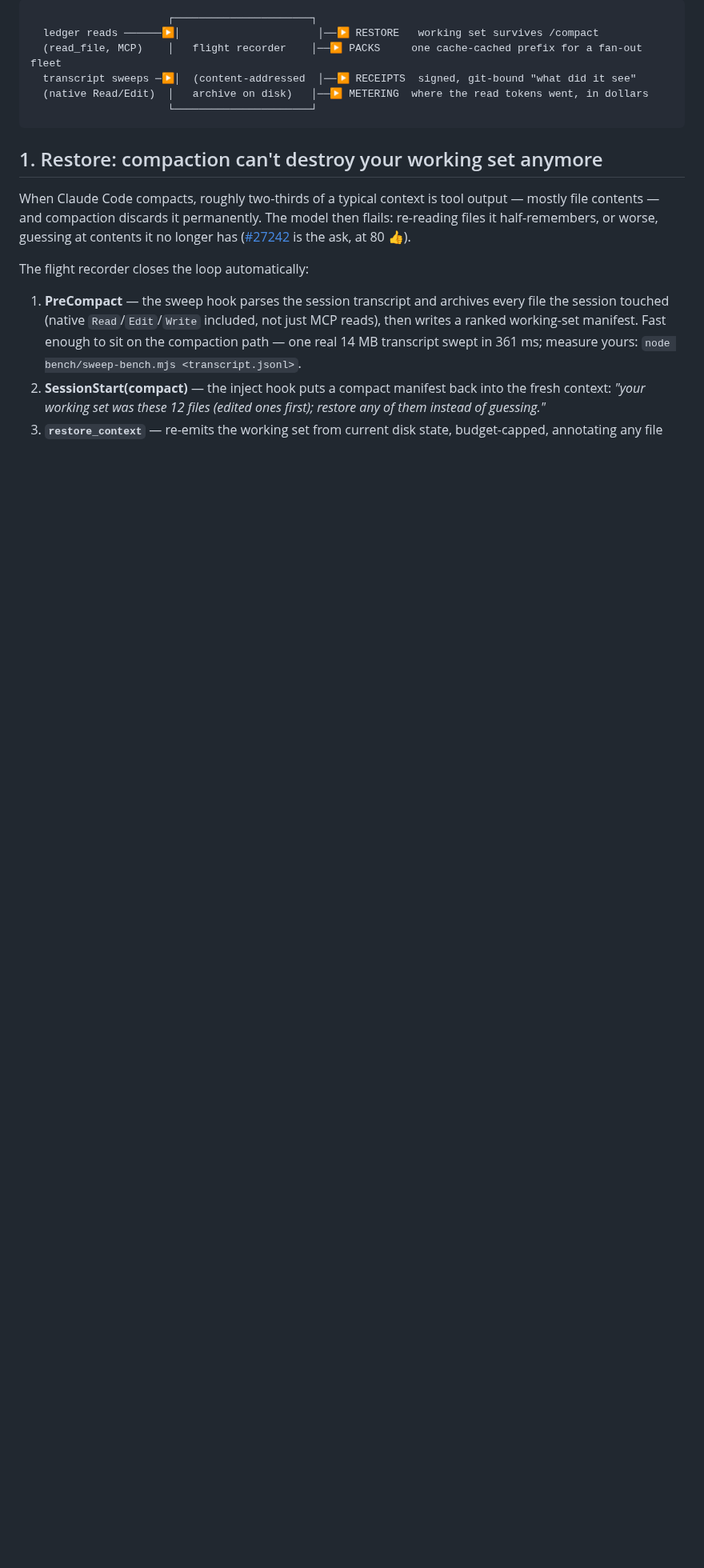
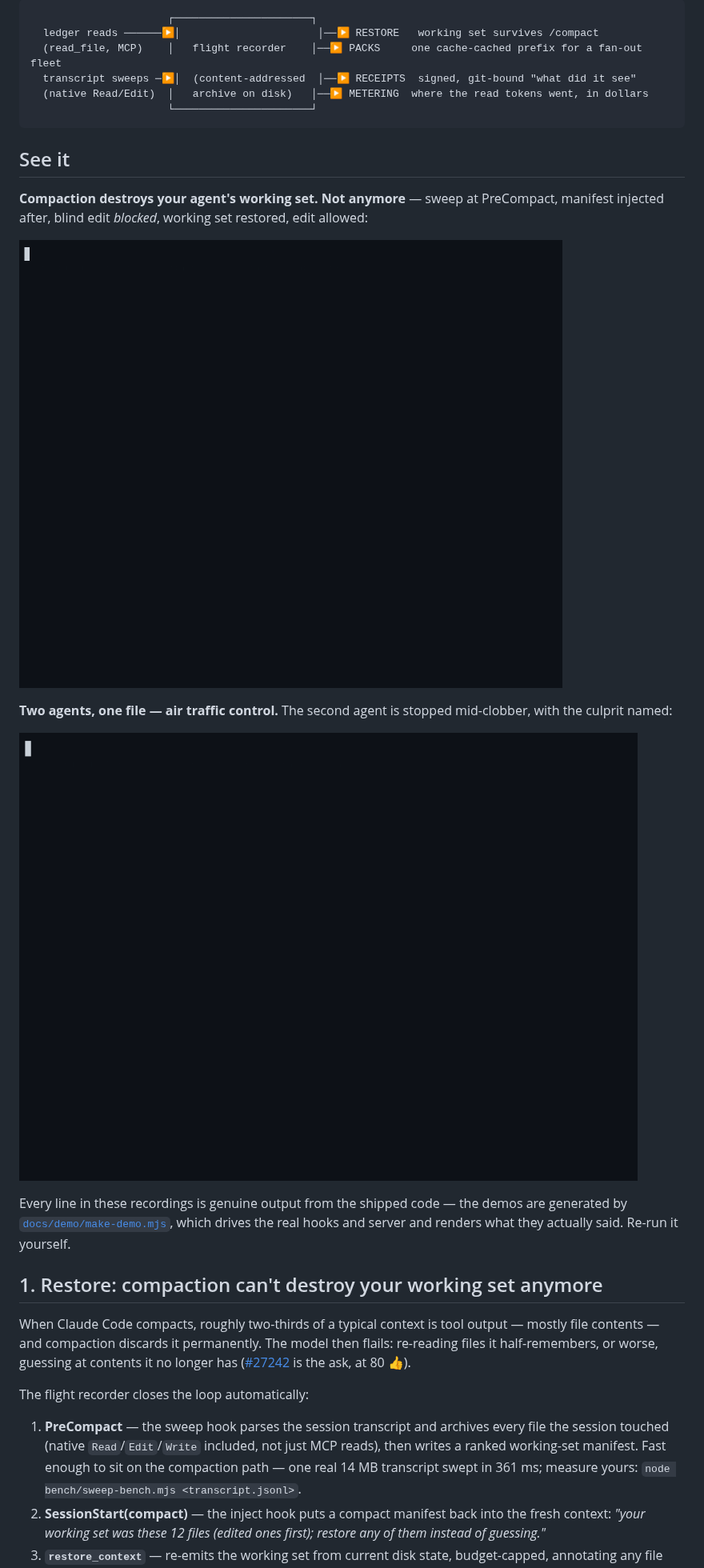
Before and after one commit to NORTHTEKDevs/lossless-context-mcp, a Markdown page: README.md, the part around the change. Shown at 80% size. Rendered like a GitHub page; pictures changed too: docs/demo/coordination.gif (added), docs/demo/restore.gif (added); blank space fills up the shorter version.

Commit message:
demo: real-output terminal recordings (restore + coordination), README leads with them
Generated by docs/demo/make-demo.mjs: drives the shipped hooks and server
through the two headline scenarios and renders their genuine output with agg.
Nothing mocked; regenerate anytime.

````diff
--- a/README.md
+++ b/README.md
@@ -15,6 +15,22 @@ exactly what the model saw.
   (native Read/Edit)  │   archive on disk)   │──▶ METERING  where the read tokens went, in dollars
                       └──────────────────────┘
 ```
+
+## See it
+
+**Compaction destroys your agent's working set. Not anymore** — sweep at PreCompact,
+manifest injected after, blind edit *blocked*, working set restored, edit allowed:
+
+![restore demo](docs/demo/restore.gif)
+
+**Two agents, one file — air traffic control.** The second agent is stopped mid-clobber,
+with the culprit named:
+
+![coordination demo](docs/demo/coordination.gif)
+
+Every line in these recordings is genuine output from the shipped code — the demos are
+generated by [`docs/demo/make-demo.mjs`](docs/demo/make-demo.mjs), which drives the real
+hooks and server and renders what they actually said. Re-run it yourself.
 
 ## 1. Restore: compaction can't destroy your working set anymore
 
````
Also changed, not shown: 3 other files.
